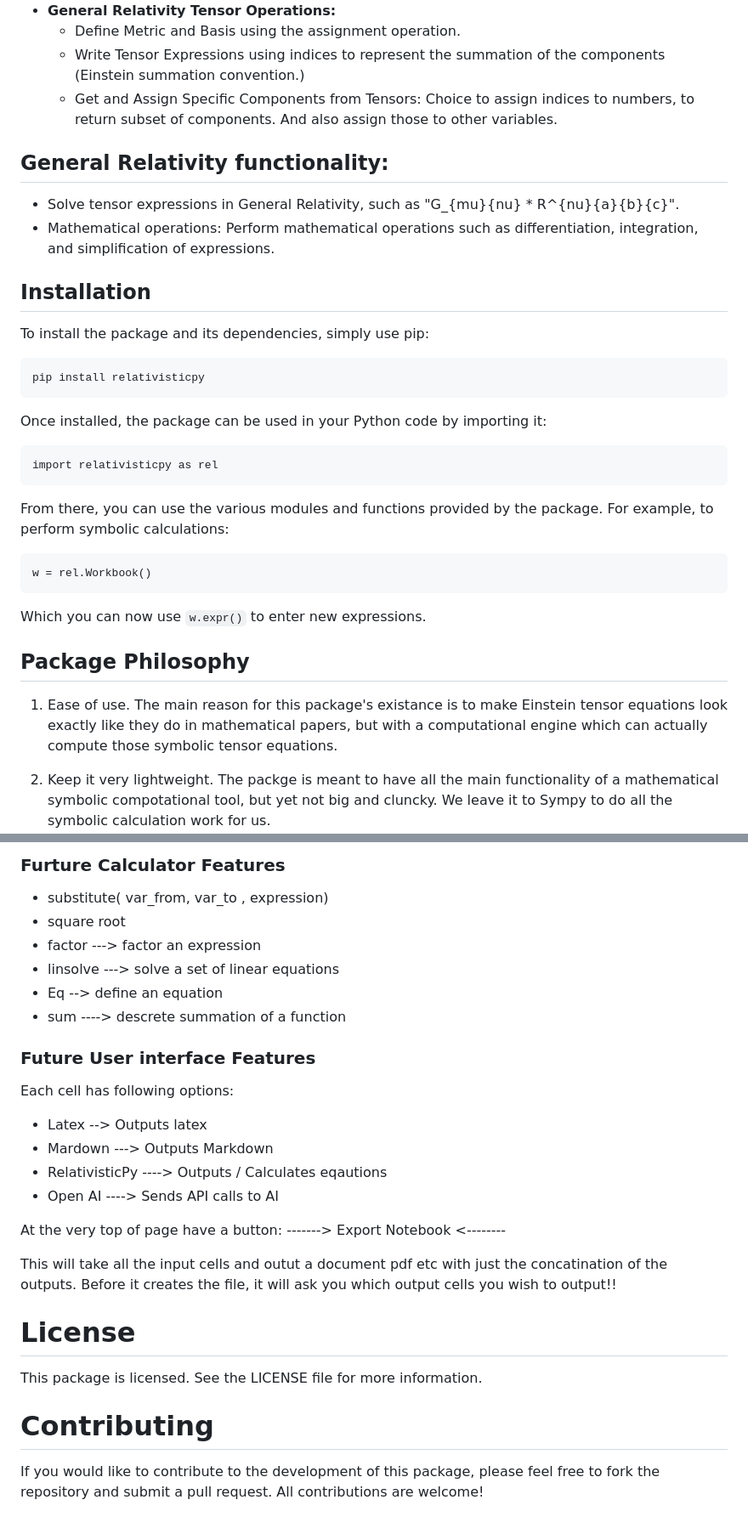
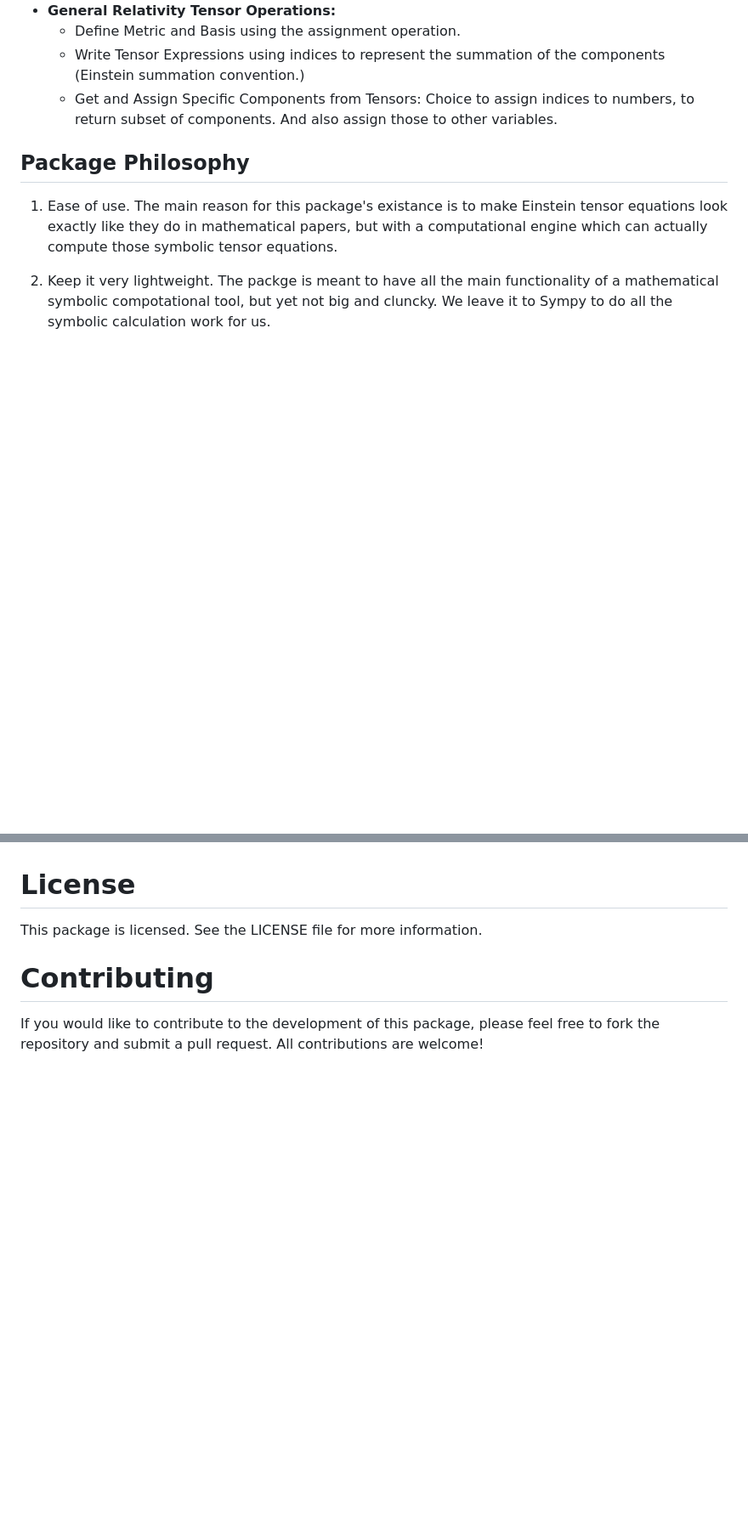
Before and after one commit to cottrellashley/relativisticpy, a Markdown page: README.md, 2 parts joined by grey strips. Shown: that part at 85% size. Rendered like a GitHub page; blank space fills up the shorter version.

````diff
--- a/README.md
+++ b/README.md
@@ -84,33 +84,6 @@ Some of the key features of this package include:
     - Write Tensor Expressions using indices to represent the summation of the components (Einstein summation convention.)
     - Get and Assign Specific Components from Tensors: Choice to assign indices to numbers, to return subset of components. And also assign those to other variables.
 
-## General Relativity functionality:
-
-- Solve tensor expressions in General Relativity, such as "G_{mu}{nu} * R^{nu}{a}{b}{c}".
-- Mathematical operations: Perform mathematical operations such as differentiation, integration, and simplification of expressions.
-
-## Installation
-
-To install the package and its dependencies, simply use pip:
-
-```
-pip install relativisticpy
-```
-
-Once installed, the package can be used in your Python code by importing it:
-
-```
-import relativisticpy as rel
-```
-
-From there, you can use the various modules and functions provided by the package. For example, to perform symbolic calculations:
-
-```
-w = rel.Workbook()
-```
-
-Which you can now use `w.expr()` to enter new expressions.
-
 ## Package Philosophy
 
 1. Ease of use. The main reason for this package's existance is to make Einstein tensor equations look exactly like they do in mathematical papers, but with a computational engine which can actually compute those symbolic tensor equations.
@@ -329,25 +151,3 @@ Equations can be entered using standard Python syntax. For example, to solve the
-### Furture Calculator Features
-
-- substitute( var_from, var_to , expression)
-- square root
-- factor ---> factor an expression
-- linsolve ---> solve a set of linear equations
-- Eq --> define an equation
-- sum ----> descrete summation of a function
-
-### Future User interface Features
-
-Each cell has following options:
-- Latex --> Outputs latex
-- Mardown ---> Outputs Markdown
-- RelativisticPy ----> Outputs / Calculates eqautions
-- Open AI ----> Sends API calls to AI
-
-At the very top of page have a button:
--------> Export Notebook <--------
-
-This will take all the input cells and outut a document pdf etc with just the concatination of the outputs.
-Before it creates the file, it will ask you which output cells you wish to output!!
 
 # License
 
````
Also changed, not shown: other parts of README.md (+0 -151 lines).
